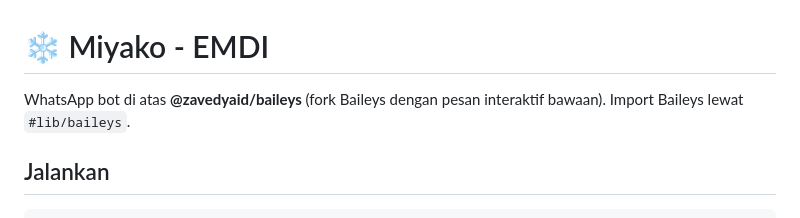
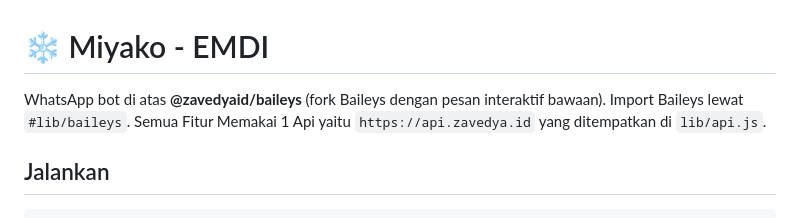
Before and after one commit to zavedyaid/Miyako-BA, a Markdown page: README.md, the part around the change. Rendered like a GitHub page.

Commit message:
Update README with API details
Added information about API usage and location in lib/api.js.

```diff
--- a/README.md
+++ b/README.md
@@ -1,6 +1,6 @@
 # ❄ Miyako - EMDI
 
-WhatsApp bot di atas **@zavedyaid/baileys** (fork Baileys dengan pesan interaktif bawaan). Import Baileys lewat `#lib/baileys`.
+WhatsApp bot di atas **@zavedyaid/baileys** (fork Baileys dengan pesan interaktif bawaan). Import Baileys lewat `#lib/baileys`. Semua Fitur Memakai 1 Api yaitu `https://api.zavedya.id` yang ditempatkan di `lib/api.js`.
 
 ## Jalankan
 
```
